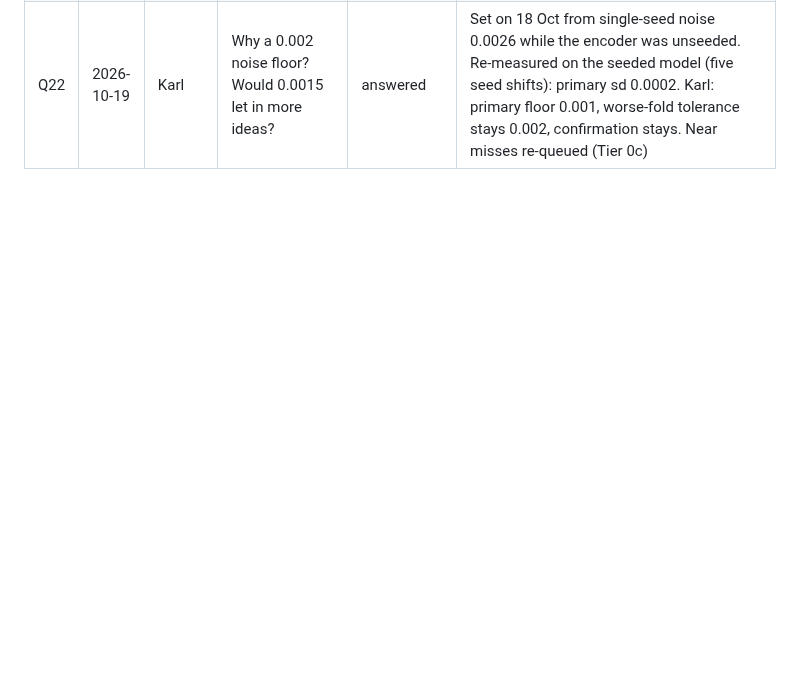
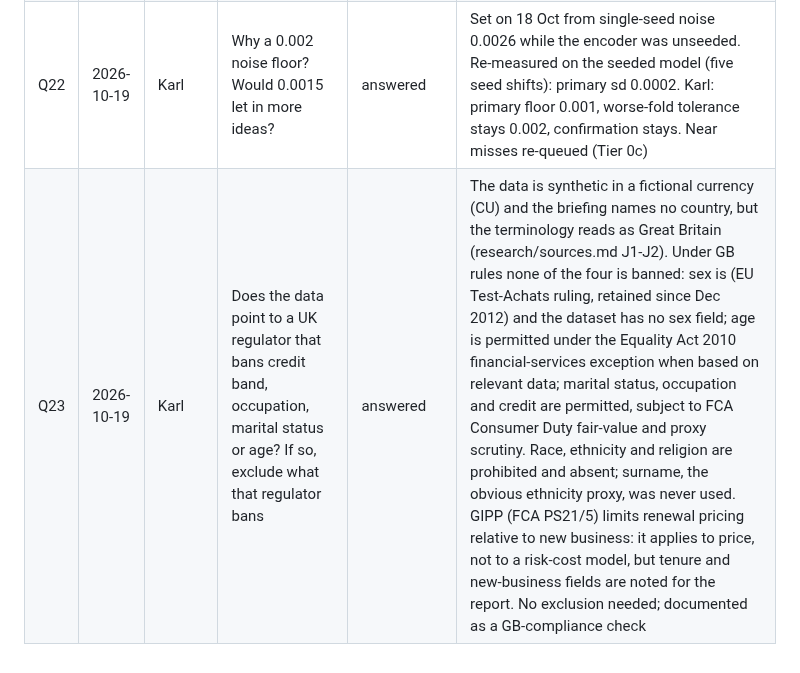
Before and after one commit to farmcoding/iaa-hackathon-2026, a Markdown page: docs/questions.md, the part around the change. Drawn GitHub-style; blank space fills up the shorter version.

Commit message:
Q23: GB rating-factor rules checked against the data

```diff
--- a/docs/questions.md
+++ b/docs/questions.md
@@ -33,3 +33,4 @@ The dashboard renders this file.
 | Q20 | 2026-10-19 | Karl | How else can the 11.9m bodily injury outlier be treated, is it excluded from training, and what does changing the target do? | answered (Karl: cap + Pareto load) | Already excluded from the relativities (BI priced on claim counts since 18 Oct, +0.004). It still sets the level: counted in full it implies an 11.9m claim every four years (7% of BI, ~2.5% of motor). Options: as is; exclude; cap and spread the actual excess (same total as today); cap at 1m and load the expected excess from a Pareto tail (0.5-3% of BI). Tested in the level step, no frozen change: cap without load 0.13884, cap + 3.1% Pareto load 0.13890, champion 0.13890. The folds can't decide it (fold A scores the claim's year, fold B trains on it), so it is an expected-value judgement. Recommendation: cap + Pareto load (3.37) |
 | Q21 | 2026-10-19 | Karl | Will Part 2 allow changing the Part 1 model fit? | answered | No. Rules: the Part 1 final submission counts toward the overall result and only one may be selected; Part 2 is a separate competition. Deliverables at the end of Part 2 must cover both parts, so later learning can be reported but the Part 1 score is fixed |
 | Q22 | 2026-10-19 | Karl | Why a 0.002 noise floor? Would 0.0015 let in more ideas? | answered | Set on 18 Oct from single-seed noise 0.0026 while the encoder was unseeded. Re-measured on the seeded model (five seed shifts): primary sd 0.0002. Karl: primary floor 0.001, worse-fold tolerance stays 0.002, confirmation stays. Near misses re-queued (Tier 0c) |
+| Q23 | 2026-10-19 | Karl | Does the data point to a UK regulator that bans credit band, occupation, marital status or age? If so, exclude what that regulator bans | answered | The data is synthetic in a fictional currency (CU) and the briefing names no country, but the terminology reads as Great Britain (research/sources.md J1-J2). Under GB rules none of the four is banned: sex is (EU Test-Achats ruling, retained since Dec 2012) and the dataset has no sex field; age is permitted under the Equality Act 2010 financial-services exception when based on relevant data; marital status, occupation and credit are permitted, subject to FCA Consumer Duty fair-value and proxy scrutiny. Race, ethnicity and religion are prohibited and absent; surname, the obvious ethnicity proxy, was never used. GIPP (FCA PS21/5) limits renewal pricing relative to new business: it applies to price, not to a risk-cost model, but tenure and new-business fields are noted for the report. No exclusion needed; documented as a GB-compliance check |
```
